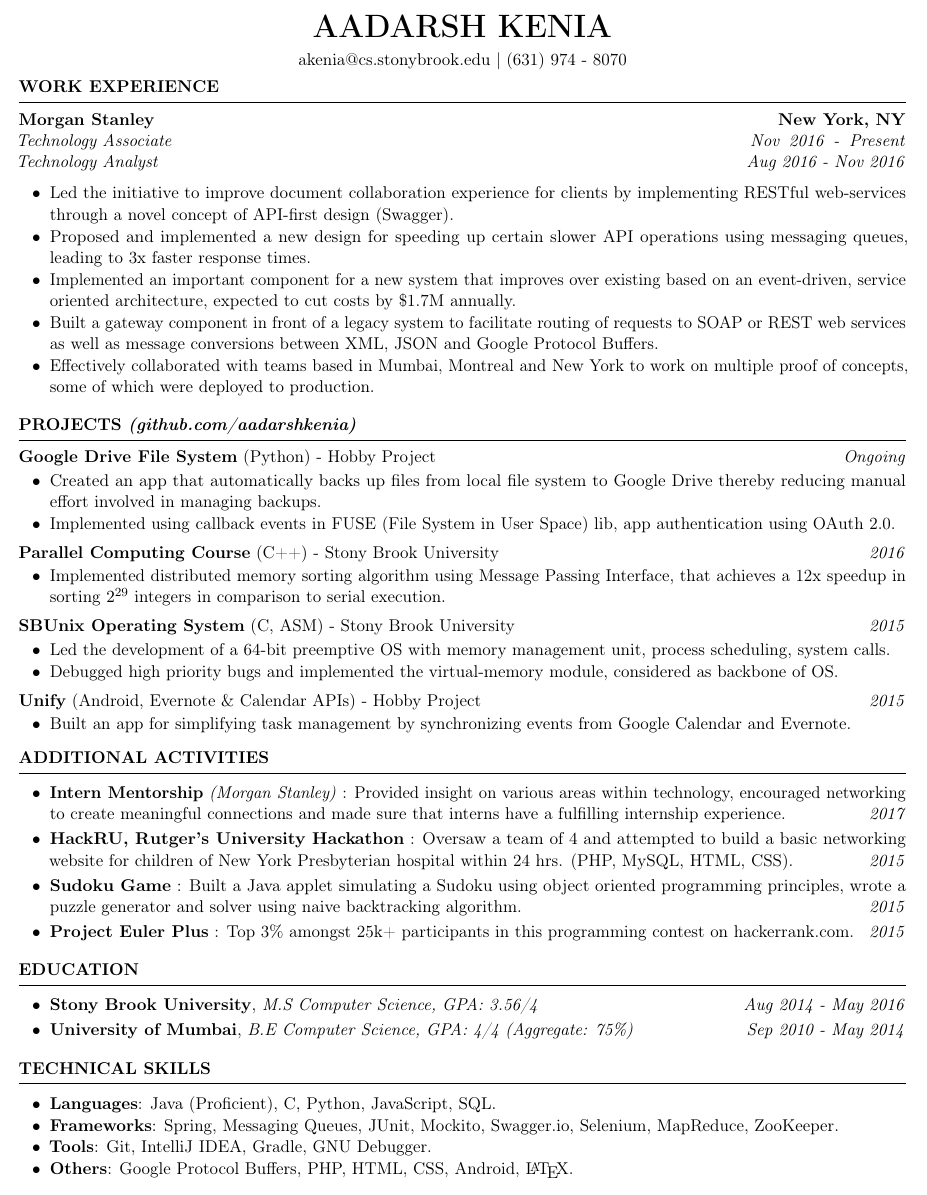
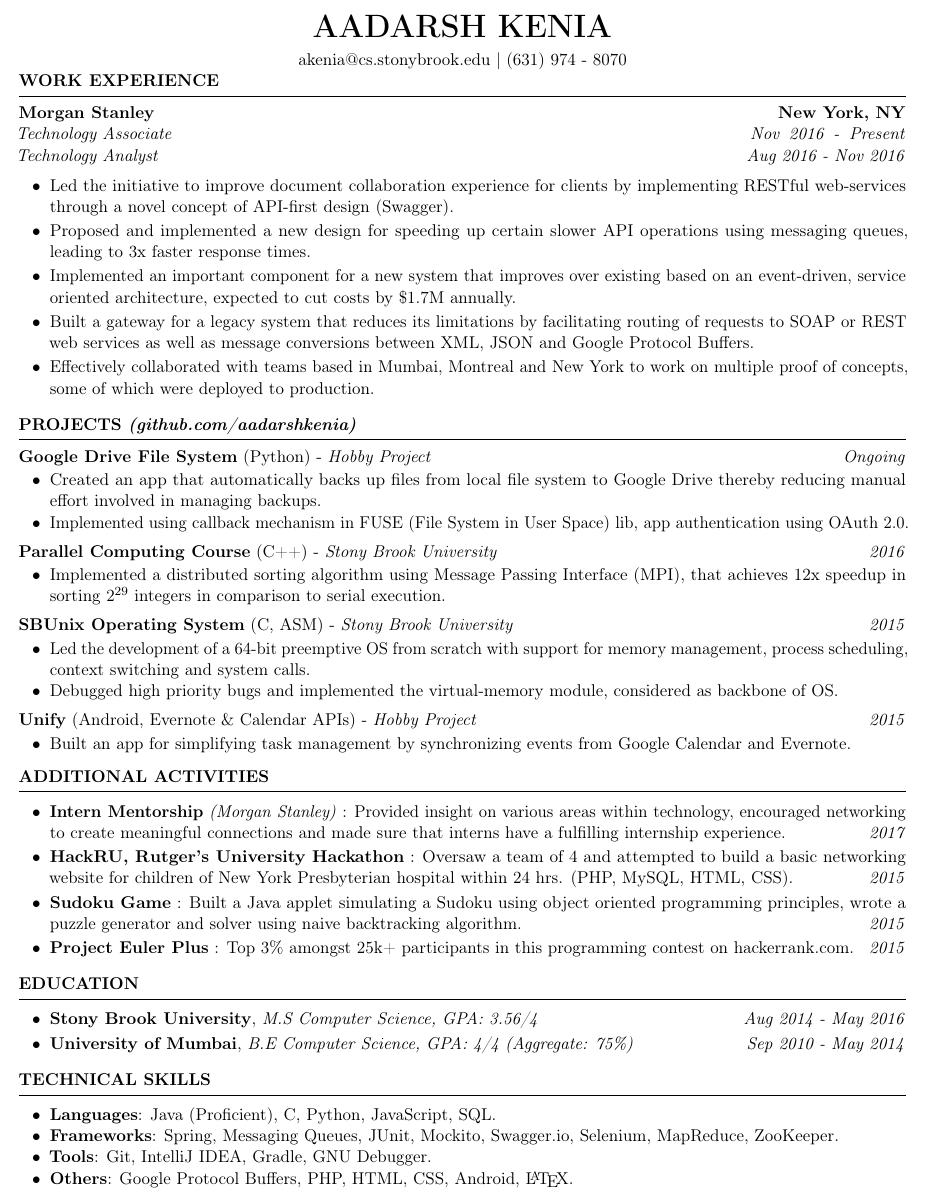
Before and after one commit to aadarshkenia/Resume, a LaTeX CV (resume.tex): part of the page, cut so that both start at the same text. Compiled offline with pdfLaTeX.

Commit message:
With all modifications.

```diff
--- a/resume.tex
+++ b/resume.tex
@@ -48,7 +48,7 @@
 
 
 \newcommand {\projectSectionSubheadingAlternate}[4]{
-    \noindent \small{\textbf{#1} (#3) - #2 \hfill \textit{#4}} \\
+    \noindent \small{\textbf{#1} (#3) - \textit{#2} \hfill \textit{#4}} \\
     \vspace{-22pt}
 }
 
@@ -124,7 +124,7 @@
 {Morgan Stanley}{New York, NY}
 {Technology Associate}{Nov 2016 - Present}
 {Technology Analyst}{Aug 2016 - Nov 2016}
-\sectionListStart
+\sectionListStartWiderSpacing
     \sectionListItem
         Led the initiative to improve document collaboration experience for clients by implementing RESTful web-services through a novel concept of API-first design (Swagger).
 
@@ -135,7 +135,7 @@
         Implemented an important component for a new system that improves over existing based on an event-driven, service oriented architecture, expected to cut costs by \$1.7M annually.
 
     \sectionListItem
-        Built a gateway component in front of a legacy system to facilitate routing of requests to SOAP or REST web services as well as message conversions between XML, JSON and Google Protocol Buffers.
+        Built a gateway for a legacy system that reduces its limitations by facilitating routing of requests to SOAP or REST web services as well as message conversions between XML, JSON and Google Protocol Buffers.
 
     \sectionListItem
         Effectively collaborated with teams based in Mumbai, Montreal and New York to work on multiple proof of concepts, some of which were deployed to production.
@@ -172,7 +172,7 @@
     \sectionListItem
         Created an app that automatically backs up files from local file system to Google Drive thereby reducing manual effort involved in managing backups.
     \sectionListItem
-        Implemented using callback events in FUSE (File System in User Space) lib, app authentication using OAuth 2.0.
+        Implemented using callback mechanism in FUSE (File System in User Space) lib, app authentication using OAuth 2.0.
 
         % \textit{Technologies: Python, Drive SDK, OAuth 2.0.}
 \sectionListEnd
@@ -180,13 +180,13 @@
 \projectSectionSubheadingAlternate{Parallel Computing Course}{Stony Brook University}{C++}{2016}
 \sectionListStart
     \sectionListItem
-        Implemented distributed memory sorting algorithm using Message Passing Interface, that achieves a 12x speedup in sorting $2^{29}$ integers in comparison to serial execution.
+        Implemented a distributed sorting algorithm using Message Passing Interface (MPI), that achieves 12x speedup in sorting 2\textsuperscript{29} integers in comparison to serial execution.
 \sectionListEnd
 
 \projectSectionSubheadingAlternate{SBUnix Operating System}{Stony Brook University}{C, ASM}{2015}
 \sectionListStart
     \sectionListItem
-        Led the development of a 64-bit preemptive OS with  memory management unit, process scheduling, system calls.
+        Led the development of a 64-bit preemptive OS from scratch with support for memory management, process scheduling, context switching and system calls.
     \sectionListItem
         Debugged high priority bugs and implemented the virtual-memory module, considered as backbone of OS.
 \sectionListEnd
```
